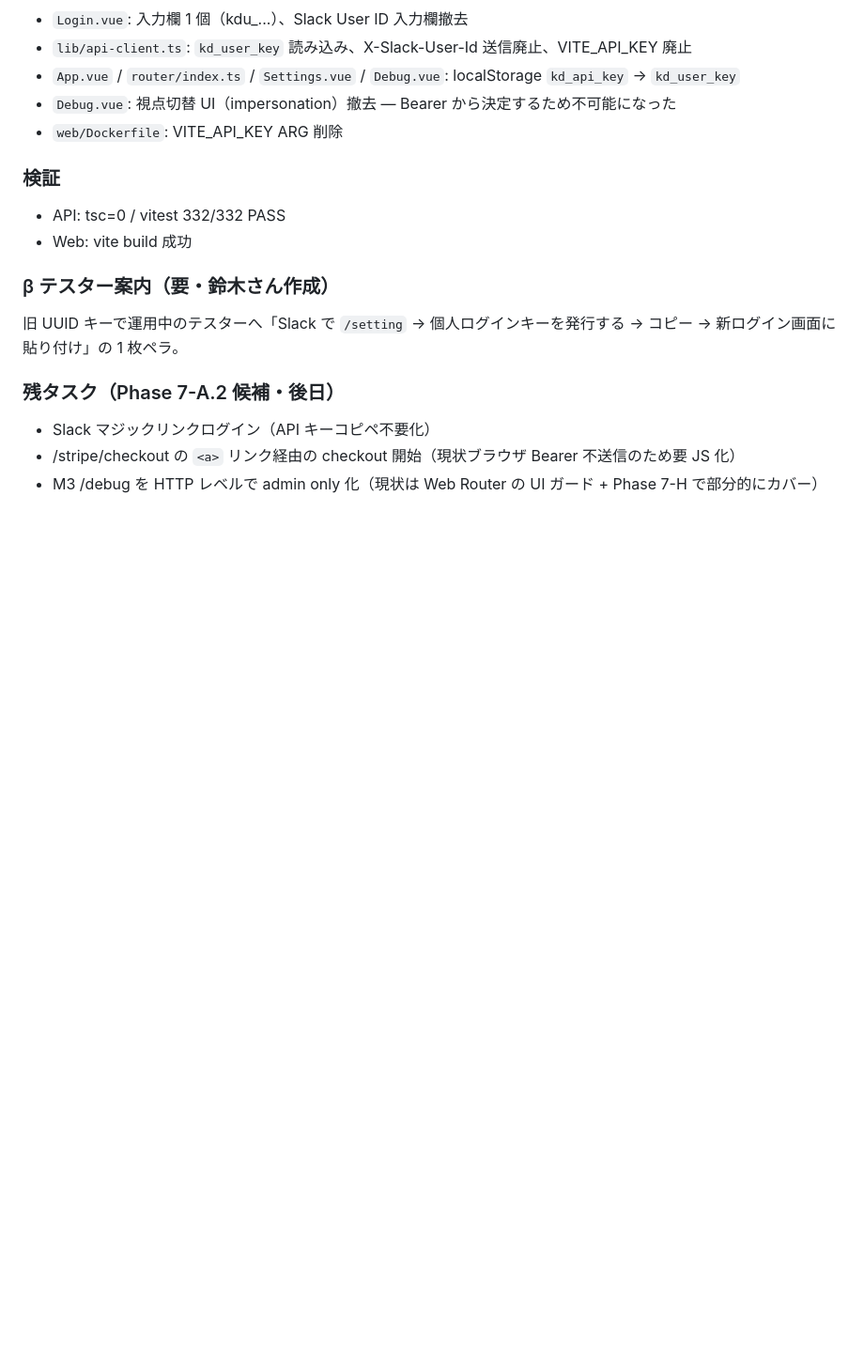
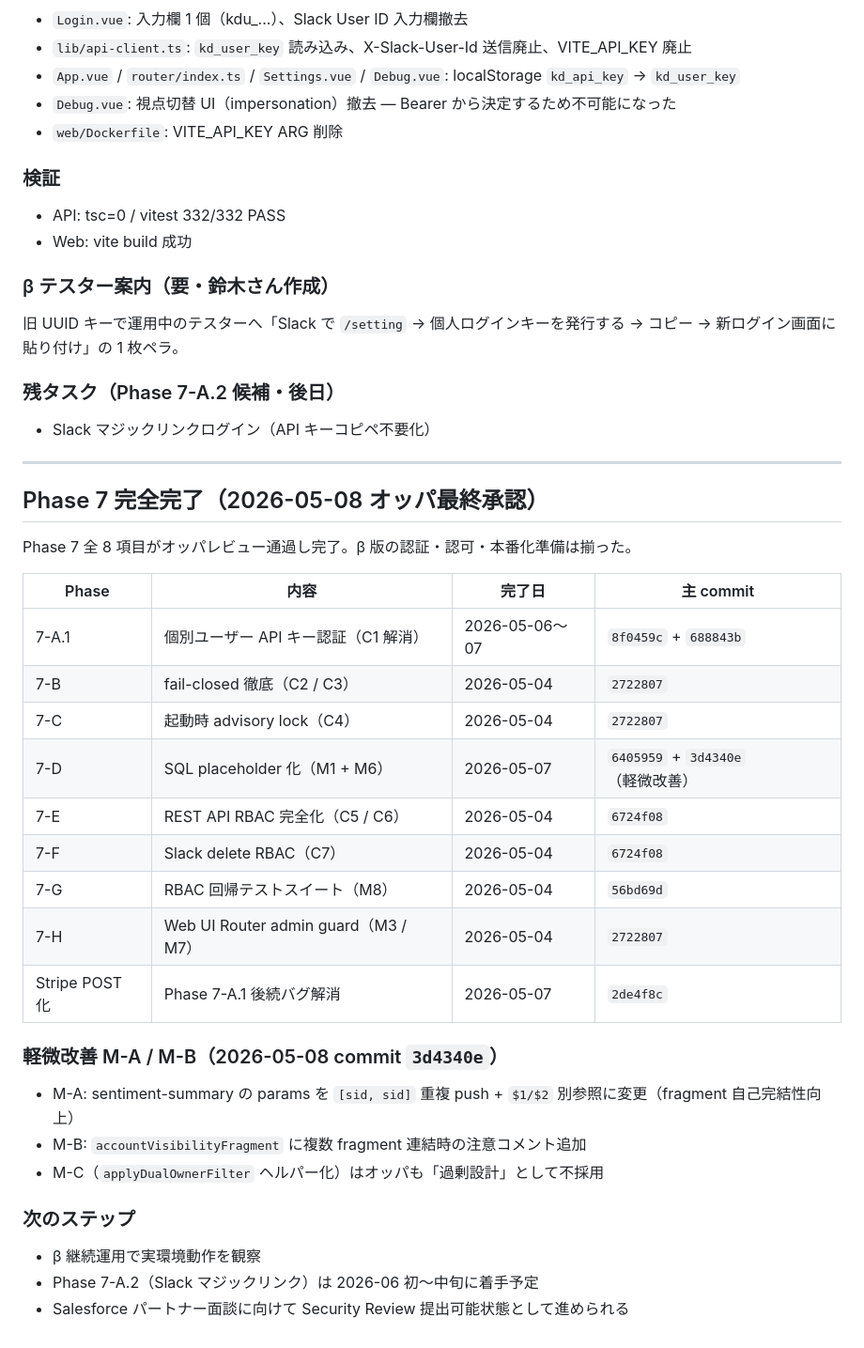
Before and after one commit to szk0310/plan, a Markdown page: opus-advise/HANDOFF.md, the part around the change. Shown at 94% size. Drawn GitHub-style; blank space fills up the shorter version.

Commit message:
docs: Phase 7 全項目完了を HANDOFF に記録（2026-05-08）
オッパ最終レビュー（2026-05-08）を経て Phase 7 全 8 項目が完了。
完了一覧表 + 軽微改善 M-A/M-B + 次のステップ（β 継続運用 / 7-A.2 6月着手 /
SF パートナー面談へ）を追記。

Co-Authored-By: Claude Opus 4.7 <noreply@anthropic.com>

```diff
--- a/opus-advise/HANDOFF.md
+++ b/opus-advise/HANDOFF.md
@@ -1681,5 +1681,31 @@ Bearer トークン 1 個から (tenant_id, slack_user_id, role) をサーバー
 
 ### 残タスク（Phase 7-A.2 候補・後日）
 - Slack マジックリンクログイン（API キーコピペ不要化）
-- /stripe/checkout の `<a>` リンク経由の checkout 開始（現状ブラウザ Bearer 不送信のため要 JS 化）
-- M3 /debug を HTTP レベルで admin only 化（現状は Web Router の UI ガード + Phase 7-H で部分的にカバー）
+
+---
+
+## Phase 7 完全完了（2026-05-08 オッパ最終承認）
+
+Phase 7 全 8 項目がオッパレビュー通過し完了。β 版の認証・認可・本番化準備は揃った。
+
+| Phase | 内容 | 完了日 | 主 commit |
+|---|---|---|---|
+| 7-A.1 | 個別ユーザー API キー認証（C1 解消） | 2026-05-06〜07 | `8f0459c` + `688843b` |
+| 7-B | fail-closed 徹底（C2 / C3） | 2026-05-04 | `2722807` |
+| 7-C | 起動時 advisory lock（C4） | 2026-05-04 | `2722807` |
+| 7-D | SQL placeholder 化（M1 + M6） | 2026-05-07 | `6405959` + `3d4340e`（軽微改善） |
+| 7-E | REST API RBAC 完全化（C5 / C6） | 2026-05-04 | `6724f08` |
+| 7-F | Slack delete RBAC（C7） | 2026-05-04 | `6724f08` |
+| 7-G | RBAC 回帰テストスイート（M8） | 2026-05-04 | `56bd69d` |
+| 7-H | Web UI Router admin guard（M3 / M7） | 2026-05-04 | `2722807` |
+| Stripe POST 化 | Phase 7-A.1 後続バグ解消 | 2026-05-07 | `2de4f8c` |
+
+### 軽微改善 M-A / M-B（2026-05-08 commit `3d4340e`）
+- M-A: sentiment-summary の params を `[sid, sid]` 重複 push + `$1/$2` 別参照に変更（fragment 自己完結性向上）
+- M-B: `accountVisibilityFragment` に複数 fragment 連結時の注意コメント追加
+- M-C（`applyDualOwnerFilter` ヘルパー化）はオッパも「過剰設計」として不採用
+
+### 次のステップ
+- β 継続運用で実環境動作を観察
+- Phase 7-A.2（Slack マジックリンク）は 2026-06 初〜中旬に着手予定
+- Salesforce パートナー面談に向けて Security Review 提出可能状態として進められる
```
